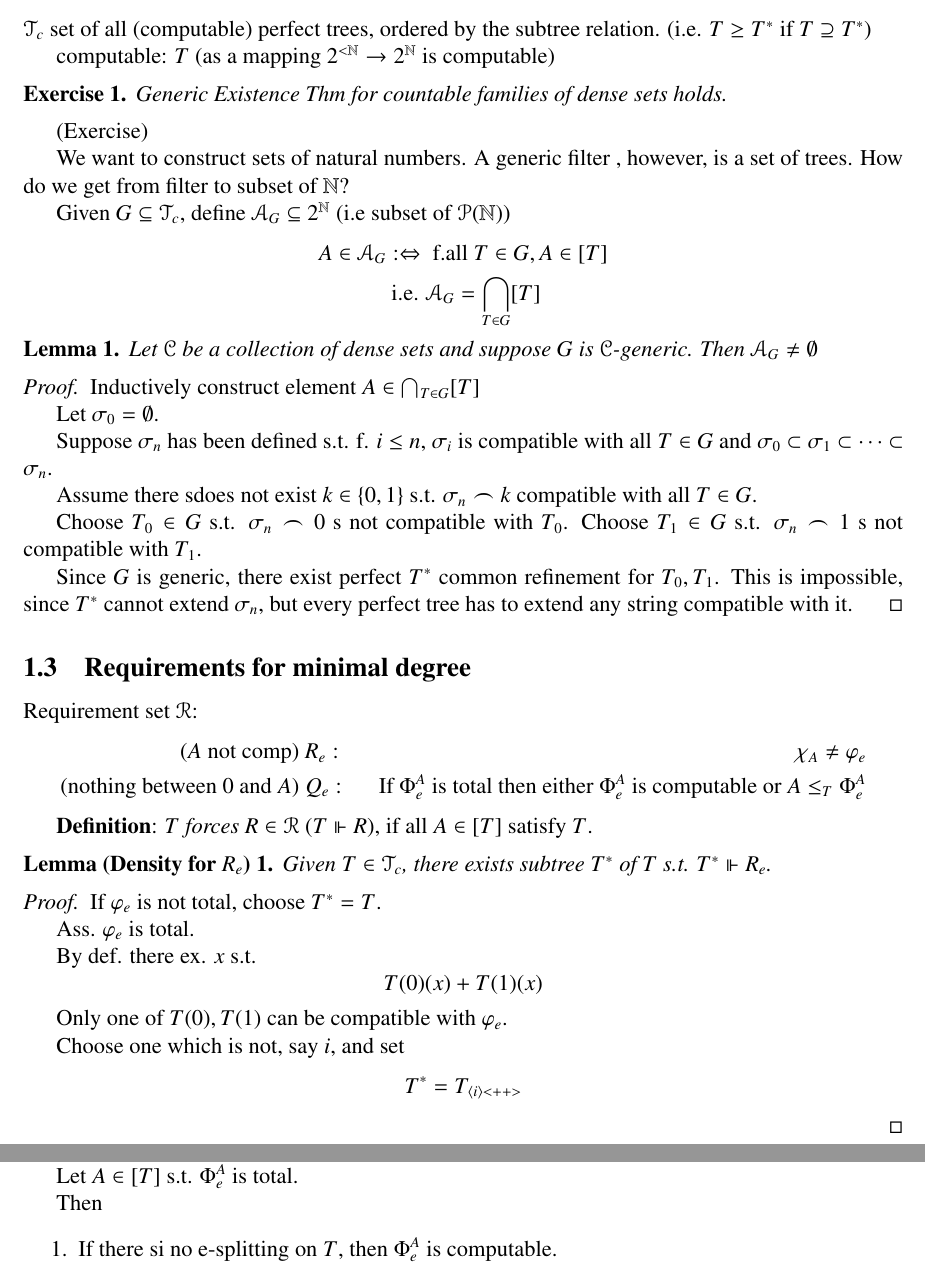
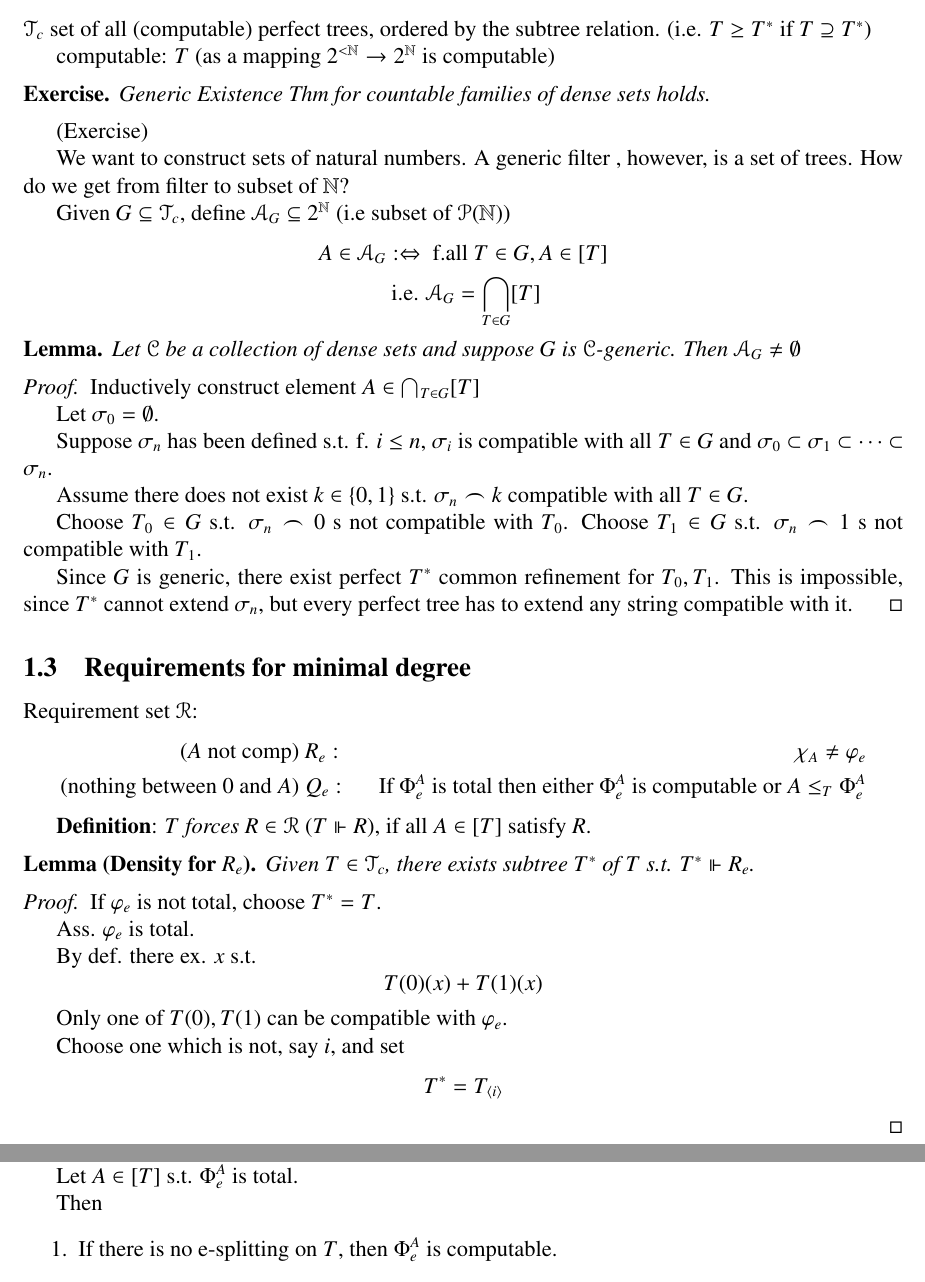
Before and after one commit to blickly/math225b, a LaTeX document (lectures/03-17-notes.tex): two parts of pages 2 and 3 of 3, joined at a grey line, cut so that both start at the same text. Compiled offline with pdfLaTeX; a LaTeX package or settings file that is missing is left out.

Commit message:
Fixed mistakes in notes

```diff
--- a/lectures/03-17-notes.tex
+++ b/lectures/03-17-notes.tex
@@ -103,7 +103,7 @@ ordered by the subtree relation.
 
 computable: $T$ (as a mapping $2^{<\Nat} \rightarrow 2^{\Nat}$ is computable)
 
-\newtheorem{genex}{Exercise}
+\newtheorem*{genex}{Exercise}
 \begin{genex}
   Generic Existence Thm for countable families of dense sets holds.
 \end{genex}
@@ -122,7 +122,7 @@ A \in \mathcal{A}_G: \Leftrightarrow \text{ f.all } T \in G, A \in [T]
 \mathcal{A}_G = \bigcap_{T \in G} [T]
 \]
 
-\newtheorem{lem}{Lemma}
+\newtheorem*{lem}{Lemma}
 \begin{lem}
   Let $\mathcal{C}$ be a collection of dense sets
   and suppose $G$ is $\mathcal{C}$-generic.
@@ -137,7 +137,7 @@ A \in \mathcal{A}_G: \Leftrightarrow \text{ f.all } T \in G, A \in [T]
   $\sigma_i$ is compatible with all $T \in G$
   and $\sigma_0 \subset \sigma_1 \subset \dots \subset \sigma_n$.
 
-  Assume there sdoes not exist $k \in \left\{0,1\right\}$ s.t.
+  Assume there does not exist $k \in \left\{0,1\right\}$ s.t.
   $\sigma_n \frown k$ compatible with all $T \in G$.
 
   Choose $T_0 \in G$ s.t. $\sigma_n \frown 0$ s not compatible with $T_0$.
@@ -161,9 +161,9 @@ Requirement set $\mathcal{R}$:
 
 \newcommand{\forces}{\Vdash}
 \defn $T$ \emph{forces} $R \in \mathcal{R}$ ($T \forces R$),
-if all $A \in [T]$ satisfy $T$.
+if all $A \in [T]$ satisfy $R$.
 
-\newtheorem{densitylem}{Lemma (Density for $R_e$)}
+\newtheorem*{densitylem}{Lemma (Density for $R_e$)}
 \begin{densitylem}
   Given $T \in \mathcal{T}_c$, there exists subtree $T^*$ of $T$
   s.t. $T^* \forces R_e$.
@@ -182,7 +182,7 @@ if all $A \in [T]$ satisfy $T$.
 
   Choose one which is not, say $i$, and set
   \[
-  T^* = T_{\langle i\rangle<++>} % string of lenth 1
+  T^* = T_{\langle i\rangle} % string of lenth 1
   \]
 \end{proof}
 
@@ -213,7 +213,7 @@ Let $A \in [T]$ s.t. $\Phi^A_e$ is  total.
 
 Then
 \begin{enumerate}
-  \item If there si no e-splitting on $T$,
+  \item If there is no e-splitting on $T$,
     then $\Phi^A_e$ is computable.
   \item If $T$ is e-splitting, then $A \le_T \Phi^A_e$.
 \end{enumerate}
```
Also changed, not shown: lectures/03-17-notes.tex (8 more changed lines).
